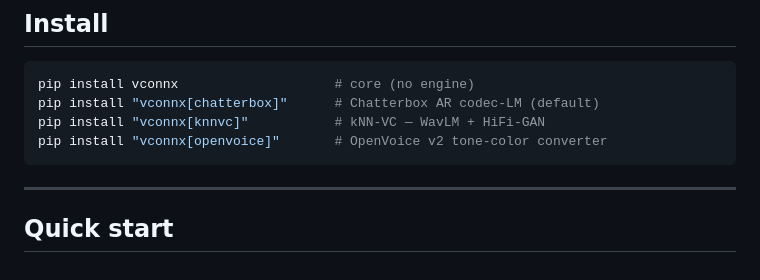
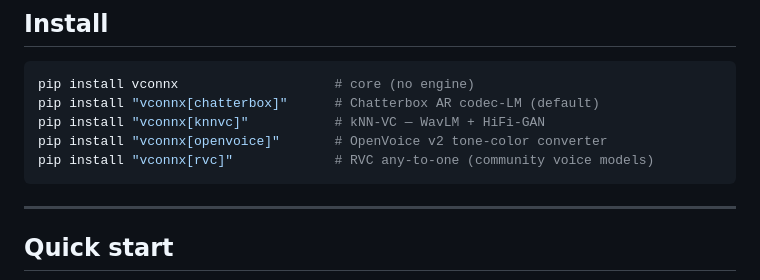
Before and after one commit to TigreGotico/voiceclonnx, a Markdown page: README.md, the part around the change. GitHub-like rendering.

Commit message:
docs: rvc install-matrix line

````diff
--- a/README.md
+++ b/README.md
@@ -20,6 +20,7 @@ pip install vconnx                    # core (no engine)
 pip install "vconnx[chatterbox]"      # Chatterbox AR codec-LM (default)
 pip install "vconnx[knnvc]"           # kNN-VC — WavLM + HiFi-GAN
 pip install "vconnx[openvoice]"       # OpenVoice v2 tone-color converter
+pip install "vconnx[rvc]"             # RVC any-to-one (community voice models)
 ```
 
 ---
````
